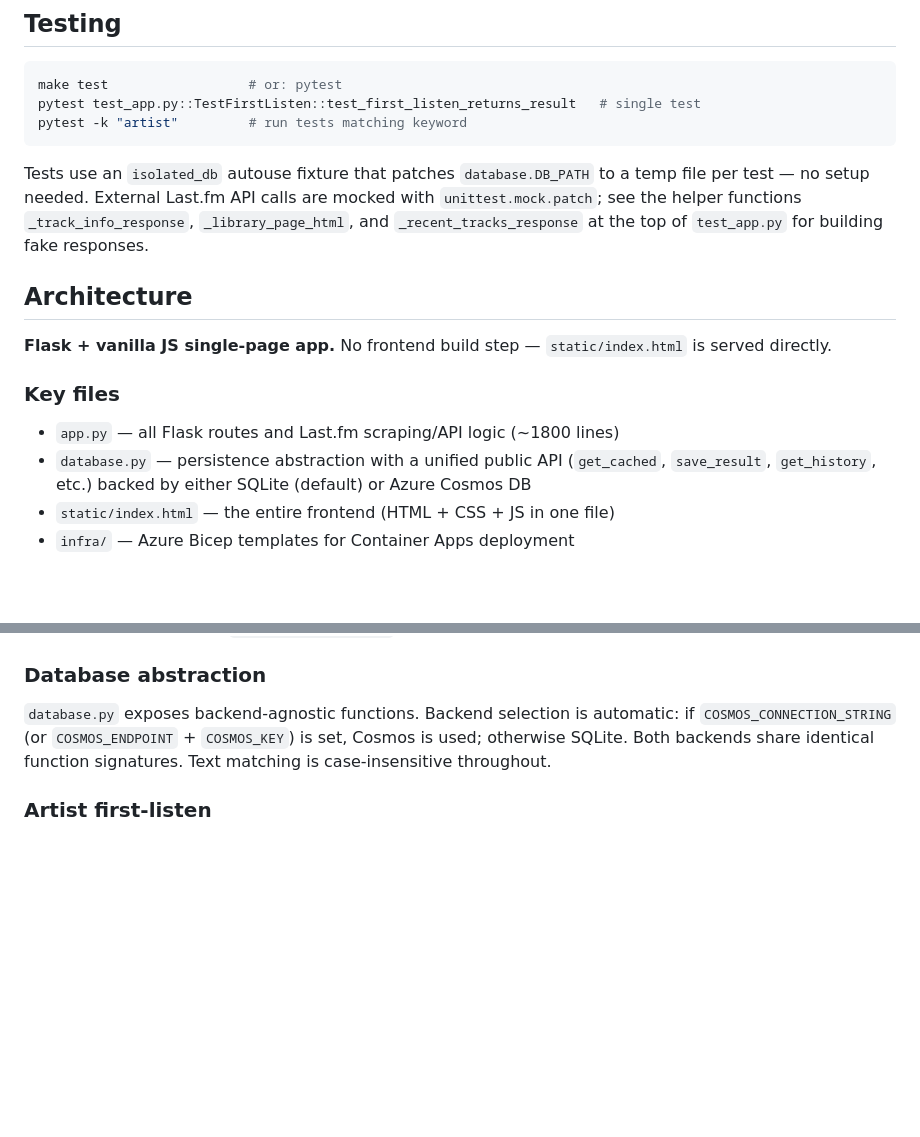
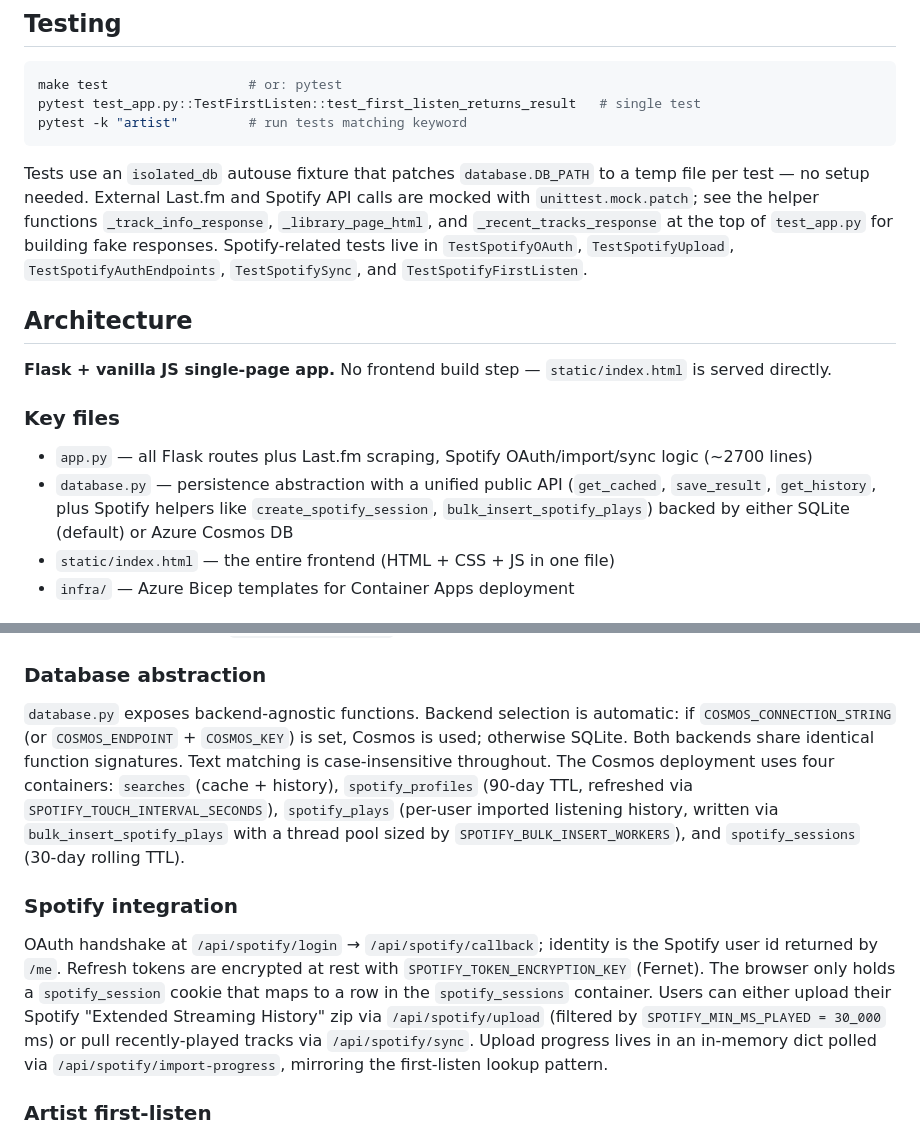
Before and after one commit to jetzlstorfer/lastfm-timetraveler, a Markdown page: .github/copilot-instructions.md, 2 parts joined by grey strips. GitHub-like rendering; blank space fills up the shorter version.

````diff
--- a/.github/copilot-instructions.md
+++ b/.github/copilot-instructions.md
@@ -16,7 +16,7 @@ pytest test_app.py::TestFirstListen::test_first_listen_returns_result   # single
 pytest -k "artist"         # run tests matching keyword
 ```
 
-Tests use an `isolated_db` autouse fixture that patches `database.DB_PATH` to a temp file per test — no setup needed. External Last.fm API calls are mocked with `unittest.mock.patch`; see the helper functions `_track_info_response`, `_library_page_html`, and `_recent_tracks_response` at the top of `test_app.py` for building fake responses.
+Tests use an `isolated_db` autouse fixture that patches `database.DB_PATH` to a temp file per test — no setup needed. External Last.fm and Spotify API calls are mocked with `unittest.mock.patch`; see the helper functions `_track_info_response`, `_library_page_html`, and `_recent_tracks_response` at the top of `test_app.py` for building fake responses. Spotify-related tests live in `TestSpotifyOAuth`, `TestSpotifyUpload`, `TestSpotifyAuthEndpoints`, `TestSpotifySync`, and `TestSpotifyFirstListen`.
 
 ## Architecture
 
@@ -24,8 +24,8 @@ Tests use an `isolated_db` autouse fixture that patches `database.DB_PATH` to a
 
 ### Key files
 
-- `app.py` — all Flask routes and Last.fm scraping/API logic (~1800 lines)
-- `database.py` — persistence abstraction with a unified public API (`get_cached`, `save_result`, `get_history`, etc.) backed by either SQLite (default) or Azure Cosmos DB
+- `app.py` — all Flask routes plus Last.fm scraping, Spotify OAuth/import/sync logic (~2700 lines)
+- `database.py` — persistence abstraction with a unified public API (`get_cached`, `save_result`, `get_history`, plus Spotify helpers like `create_spotify_session`, `bulk_insert_spotify_plays`) backed by either SQLite (default) or Azure Cosmos DB
 - `static/index.html` — the entire frontend (HTML + CSS + JS in one file)
 - `infra/` — Azure Bicep templates for Container Apps deployment
 
@@ -42,7 +42,11 @@ The `/api/first-listen` endpoint returns `202` with a `lookup_id` immediately, t
 
 ### Database abstraction
 
-`database.py` exposes backend-agnostic functions. Backend selection is automatic: if `COSMOS_CONNECTION_STRING` (or `COSMOS_ENDPOINT` + `COSMOS_KEY`) is set, Cosmos is used; otherwise SQLite. Both backends share identical function signatures. Text matching is case-insensitive throughout.
+`database.py` exposes backend-agnostic functions. Backend selection is automatic: if `COSMOS_CONNECTION_STRING` (or `COSMOS_ENDPOINT` + `COSMOS_KEY`) is set, Cosmos is used; otherwise SQLite. Both backends share identical function signatures. Text matching is case-insensitive throughout. The Cosmos deployment uses four containers: `searches` (cache + history), `spotify_profiles` (90-day TTL, refreshed via `SPOTIFY_TOUCH_INTERVAL_SECONDS`), `spotify_plays` (per-user imported listening history, written via `bulk_insert_spotify_plays` with a thread pool sized by `SPOTIFY_BULK_INSERT_WORKERS`), and `spotify_sessions` (30-day rolling TTL).
+
+### Spotify integration
+
+OAuth handshake at `/api/spotify/login` → `/api/spotify/callback`; identity is the Spotify user id returned by `/me`. Refresh tokens are encrypted at rest with `SPOTIFY_TOKEN_ENCRYPTION_KEY` (Fernet). The browser only holds a `spotify_session` cookie that maps to a row in the `spotify_sessions` container. Users can either upload their Spotify "Extended Streaming History" zip via `/api/spotify/upload` (filtered by `SPOTIFY_MIN_MS_PLAYED = 30_000` ms) or pull recently-played tracks via `/api/spotify/sync`. Upload progress lives in an in-memory dict polled via `/api/spotify/import-progress`, mirroring the first-listen lookup pattern.
 
 ### Artist first-listen
 
````
Also changed, not shown: README.md (+7 -5 lines).
